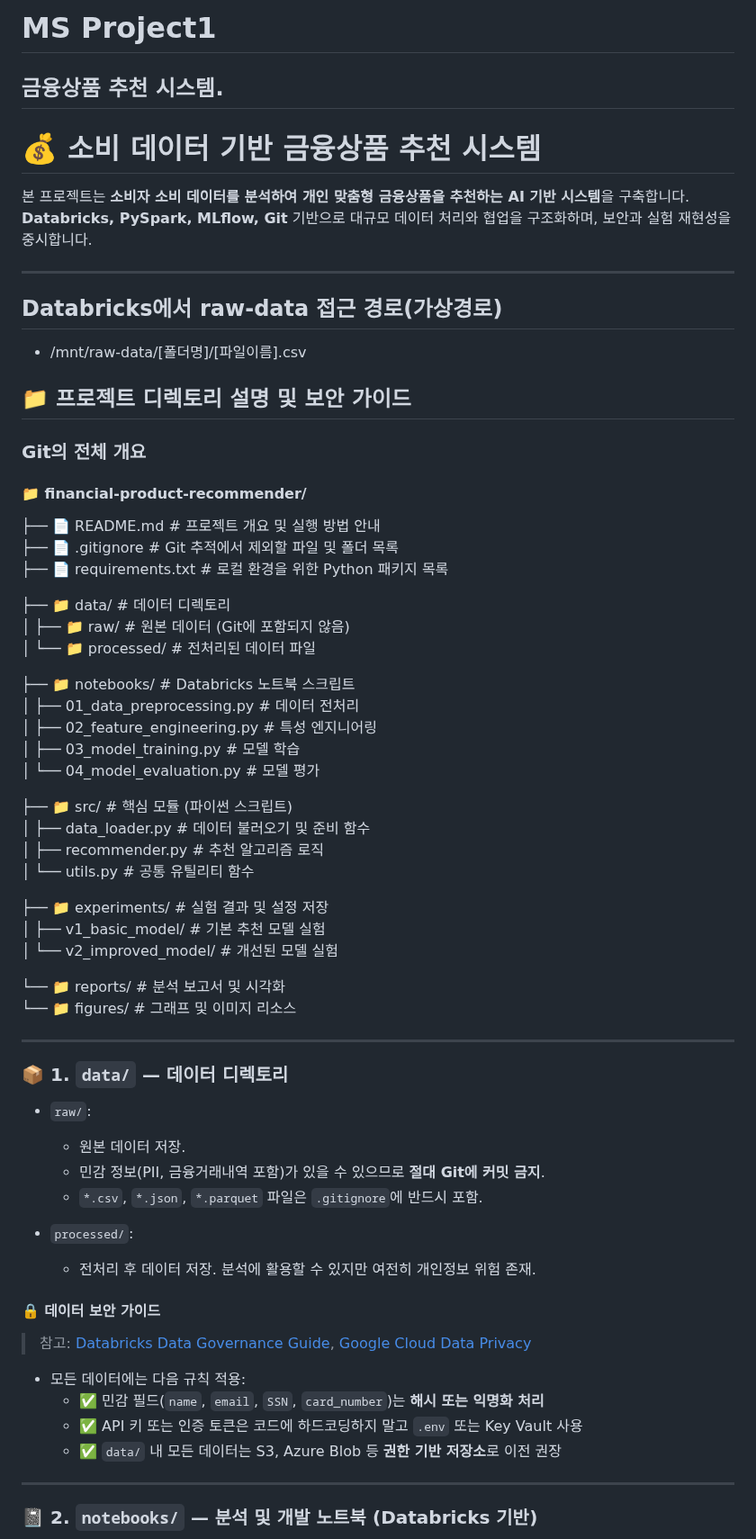
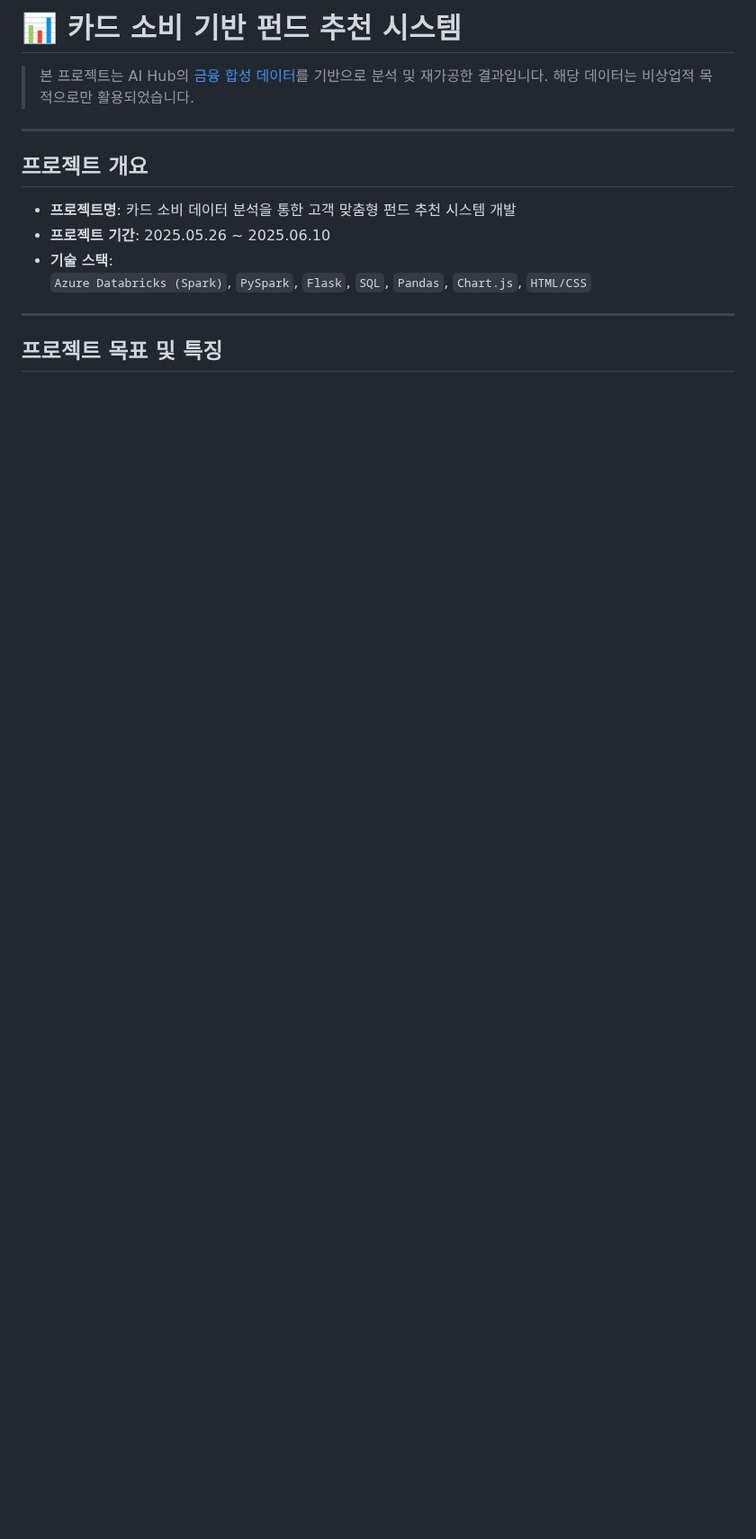
Before and after one commit to Ad-astra9211/MS-Project_1, a Markdown page: README.md, the part around one of its changes. Shown at 90% size. GitHub-like rendering; blank space fills up the shorter version.

```diff
--- a/README.md
+++ b/README.md
@@ -1,71 +1,17 @@
-# MS Project1
+# 📊 카드 소비 기반 펀드 추천 시스템
 
-## 금융상품 추천 시스템.
-
-# 💰 소비 데이터 기반 금융상품 추천 시스템
-
-본 프로젝트는 **소비자 소비 데이터를 분석하여 개인 맞춤형 금융상품을 추천하는 AI 기반 시스템**을 구축합니다.
-**Databricks, PySpark, MLflow, Git** 기반으로 대규모 데이터 처리와 협업을 구조화하며, 보안과 실험 재현성을 중시합니다.
-
----
-## Databricks에서 raw-data 접근 경로(가상경로)
-  * /mnt/raw-data/[폴더명]/[파일이름].csv
-
-## 📁 프로젝트 디렉토리 설명 및 보안 가이드
-
-
-### Git의 전체 개요
-#### 📁 financial-product-recommender/
-
-├── 📄 README.md                  # 프로젝트 개요 및 실행 방법 안내
-├── 📄 .gitignore                 # Git 추적에서 제외할 파일 및 폴더 목록
-├── 📄 requirements.txt           # 로컬 환경을 위한 Python 패키지 목록
-
-├── 📁 data/                      # 데이터 디렉토리
-│   ├── 📁 raw/                   # 원본 데이터 (Git에 포함되지 않음)
-│   └── 📁 processed/             # 전처리된 데이터 파일
-
-├── 📁 notebooks/                 # Databricks 노트북 스크립트
-│   ├── 01_data_preprocessing.py     # 데이터 전처리
-│   ├── 02_feature_engineering.py    # 특성 엔지니어링
-│   ├── 03_model_training.py         # 모델 학습
-│   └── 04_model_evaluation.py       # 모델 평가
-
-├── 📁 src/                       # 핵심 모듈 (파이썬 스크립트)
-│   ├── data_loader.py             # 데이터 불러오기 및 준비 함수
-│   ├── recommender.py             # 추천 알고리즘 로직
-│   └── utils.py                   # 공통 유틸리티 함수
-
-├── 📁 experiments/               # 실험 결과 및 설정 저장
-│   ├── v1_basic_model/            # 기본 추천 모델 실험
-│   └── v2_improved_model/         # 개선된 모델 실험
-
-└── 📁 reports/                   # 분석 보고서 및 시각화
-    └── 📁 figures/                # 그래프 및 이미지 리소스
-
+> 본 프로젝트는 AI Hub의 [금융 합성 데이터](https://aihub.or.kr/)를 기반으로 분석 및 재가공한 결과입니다. 해당 데이터는 비상업적 목적으로만 활용되었습니다.
 
 ---
 
-### 📦 1. `data/` — **데이터 디렉토리**
+##  프로젝트 개요
 
-- `raw/`:
-  - 원본 데이터 저장.
-  - 민감 정보(PII, 금융거래내역 포함)가 있을 수 있으므로 **절대 Git에 커밋 금지**.
-  - `*.csv`, `*.json`, `*.parquet` 파일은 `.gitignore`에 반드시 포함.
-
-- `processed/`:
-  - 전처리 후 데이터 저장. 분석에 활용할 수 있지만 여전히 개인정보 위험 존재.
-
-#### 🔒 데이터 보안 가이드
-
-> 참고: [Databricks Data Governance Guide](https://docs.databricks.com/data-governance/index.html), [Google Cloud Data Privacy](https://cloud.google.com/security/privacy)
-
-- 모든 데이터에는 다음 규칙 적용:
-  - ✅ 민감 필드(`name`, `email`, `SSN`, `card_number`)는 **해시 또는 익명화 처리**
-  - ✅ API 키 또는 인증 토큰은 코드에 하드코딩하지 말고 `.env` 또는 Key Vault 사용
-  - ✅ `data/` 내 모든 데이터는 S3, Azure Blob 등 **권한 기반 저장소**로 이전 권장
+- **프로젝트명**: 카드 소비 데이터 분석을 통한 고객 맞춤형 펀드 추천 시스템 개발
+- **프로젝트 기간**: 2025.05.26 ~ 2025.06.10
+- **기술 스택**:
+  `Azure Databricks (Spark)`, `PySpark`, `Flask`, `SQL`, `Pandas`, `Chart.js`, `HTML/CSS`
 
 ---
 
-### 📓 2. `notebooks/` — **분석 및 개발 노트북 (Databricks 기반)**
+##  프로젝트 목표 및 특징
 
```
Also changed, not shown: other parts of README.md (+73 -54 lines).
